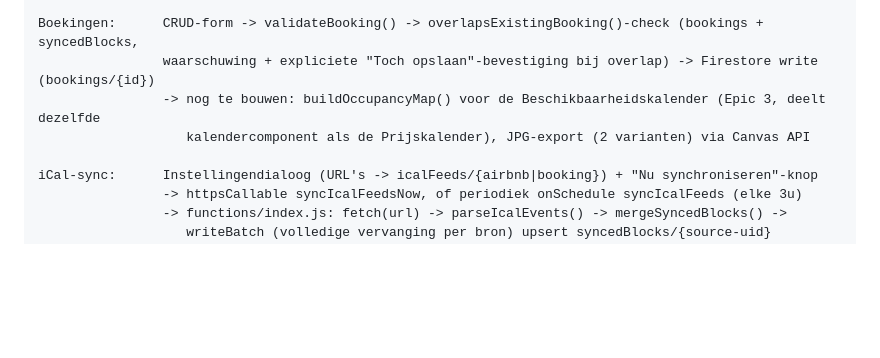
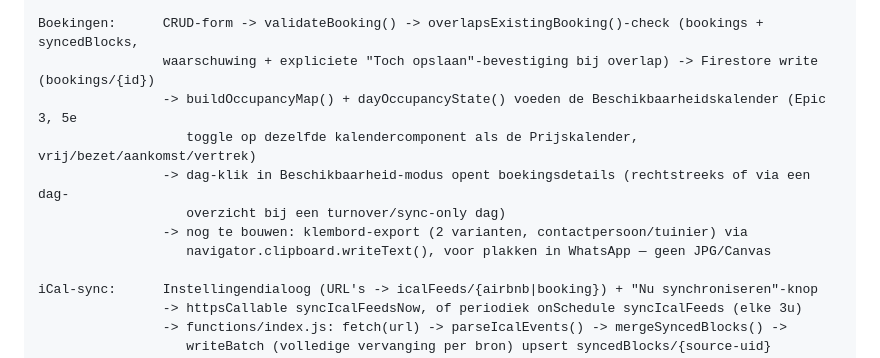
Before and after one commit to johanrodeyns-cmd/casa-angela, a Markdown page: beheer-app/ARCHITECTURE.md, the part around one of its changes. Drawn GitHub-style; blank space fills up the shorter version.

```diff
--- a/beheer-app/ARCHITECTURE.md
+++ b/beheer-app/ARCHITECTURE.md
@@ -46,8 +46,12 @@ Prijskalender:  klik/select dag(en) -> invoer Airbnb-prijs -> Firestore write (p
 
 Boekingen:      CRUD-form -> validateBooking() -> overlapsExistingBooking()-check (bookings + syncedBlocks,
                 waarschuwing + expliciete "Toch opslaan"-bevestiging bij overlap) -> Firestore write (bookings/{id})
-                -> nog te bouwen: buildOccupancyMap() voor de Beschikbaarheidskalender (Epic 3, deelt dezelfde
-                   kalendercomponent als de Prijskalender), JPG-export (2 varianten) via Canvas API
+                -> buildOccupancyMap() + dayOccupancyState() voeden de Beschikbaarheidskalender (Epic 3, 5e
+                   toggle op dezelfde kalendercomponent als de Prijskalender, vrij/bezet/aankomst/vertrek)
+                -> dag-klik in Beschikbaarheid-modus opent boekingsdetails (rechtstreeks of via een dag-
+                   overzicht bij een turnover/sync-only dag)
+                -> nog te bouwen: klembord-export (2 varianten, contactpersoon/tuinier) via
+                   navigator.clipboard.writeText(), voor plakken in WhatsApp — geen JPG/Canvas
 
 iCal-sync:      Instellingendialoog (URL's -> icalFeeds/{airbnb|booking}) + "Nu synchroniseren"-knop
                 -> httpsCallable syncIcalFeedsNow, of periodiek onSchedule syncIcalFeeds (elke 3u)
```
Also changed, not shown: other parts of beheer-app/ARCHITECTURE.md (+1 -1 lines), beheer-app/user-stories.md (+12 -10 lines).
